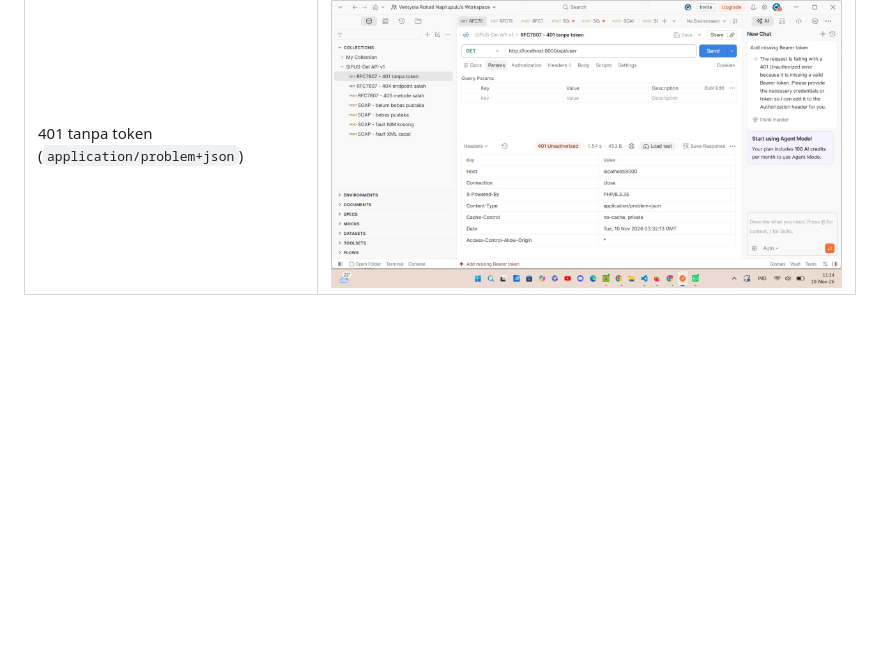
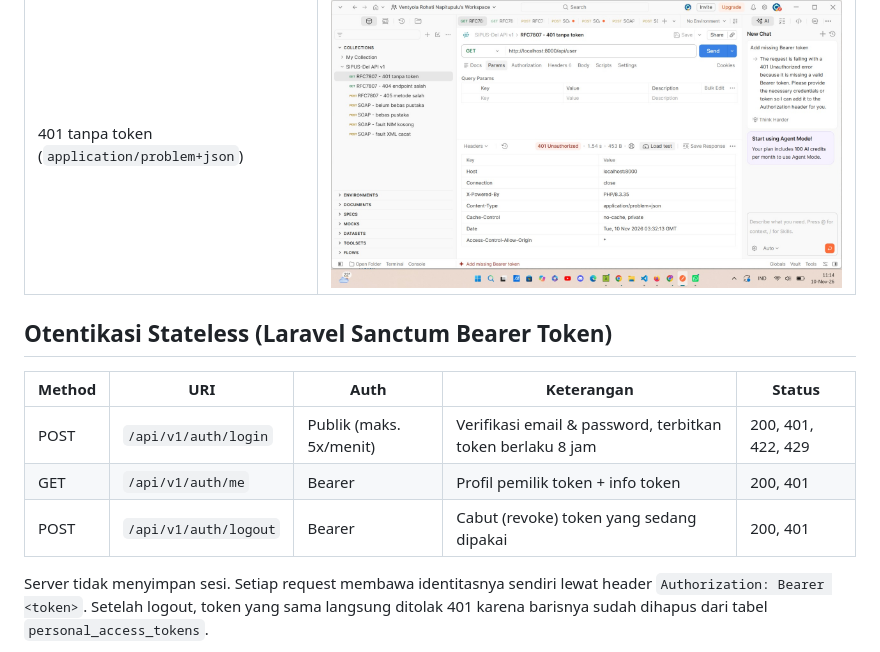
Before and after one commit to VentyolaNapitupulu/ppw-2026-week5-12S24042, a Markdown page: README.md, the part around one of its changes. GitHub-like rendering; blank space fills up the shorter version.

Commit message:
feat(api-auth): implement stateless Sanctum bearer token login and revocation

```diff
--- a/README.md
+++ b/README.md
@@ -255,3 +255,17 @@ Halaman web Blade Minggu 6 tidak terpengaruh.
 | Bukti | |
 |---|---|
 | 401 tanpa token (`application/problem+json`) | ![](docs/screenshots/week9-rfc7807-401.png) |
+
+
+## Otentikasi Stateless (Laravel Sanctum Bearer Token)
+
+| Method | URI | Auth | Keterangan | Status |
+|---|---|---|---|---|
+| POST | `/api/v1/auth/login` | Publik (maks. 5x/menit) | Verifikasi email & password, terbitkan token berlaku 8 jam | 200, 401, 422, 429 |
+| GET | `/api/v1/auth/me` | Bearer | Profil pemilik token + info token | 200, 401 |
+| POST | `/api/v1/auth/logout` | Bearer | Cabut (revoke) token yang sedang dipakai | 200, 401 |
+
+Server tidak menyimpan sesi. Setiap request membawa identitasnya sendiri lewat
+header `Authorization: Bearer <token>`. Setelah logout, token yang sama langsung
+ditolak 401 karena barisnya sudah dihapus dari tabel `personal_access_tokens`.
+
```
Also changed, not shown: other parts of README.md (+9 -0 lines), docs/screenshots/week9-auth-login.png (added), docs/screenshots/week9-auth-me.jpeg (added), docs/screenshots/week9-auth-revoked.png (added), docs/screenshots/week9-rfc7807-422.png (added), 3 other files.
